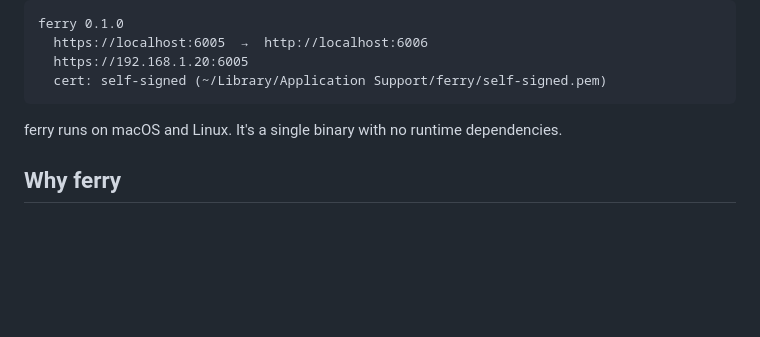
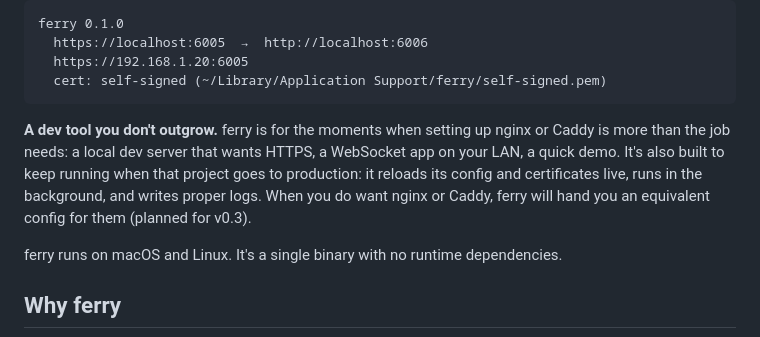
Before and after one commit to octoth0rpe/ferry, a Markdown page: README.md, the part around the change. Rendered like a GitHub page; blank space fills up the shorter version.

Commit message:
README: lead with 'a dev tool you don't outgrow'

````diff
--- a/README.md
+++ b/README.md
@@ -13,6 +13,14 @@ ferry 0.1.0
   https://192.168.1.20:6005
   cert: self-signed (~/Library/Application Support/ferry/self-signed.pem)
 ```
+
+**A dev tool you don't outgrow.** ferry is for the moments when setting up
+nginx or Caddy is more than the job needs: a local dev server that wants
+HTTPS, a WebSocket app on your LAN, a quick demo. It's also built to keep
+running when that project goes to production: it reloads its config and
+certificates live, runs in the background, and writes proper logs. When you
+do want nginx or Caddy, ferry will hand you an equivalent config for them
+(planned for v0.3).
 
 ferry runs on macOS and Linux. It's a single binary with no runtime
 dependencies.
````
